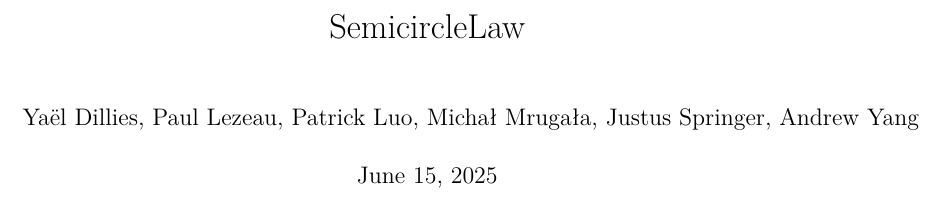
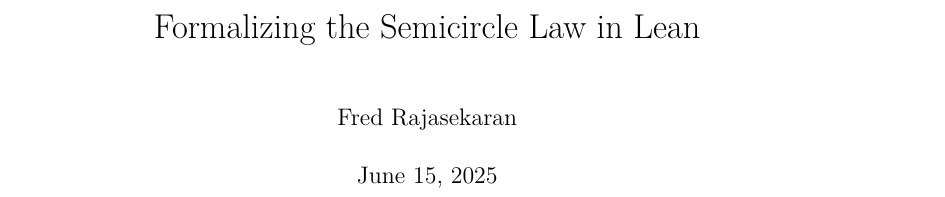
Before and after one commit to FredRaj3/SemicircleLaw, a LaTeX document (blueprint/src/print.tex): part of page 1 of 2, cut at the place of the change. Compiled offline with XeLaTeX.

Commit message:
blueprint update

```diff
--- a/blueprint/src/print.tex
+++ b/blueprint/src/print.tex
@@ -26,8 +26,8 @@
 \input{macros/common}
 \input{macros/print}
 
-\title{SemicircleLaw}
-\author{Yaël Dillies, Paul Lezeau, Patrick Luo, Michał Mrugała, Justus Springer, Andrew Yang}
+\title{Formalizing the Semicircle Law in Lean}
+\author{Fred Rajasekaran}
 
 \begin{document}
 \maketitle
```
Also changed, not shown: website/upstreaming.md (+1 -1 lines), 5 other files.
